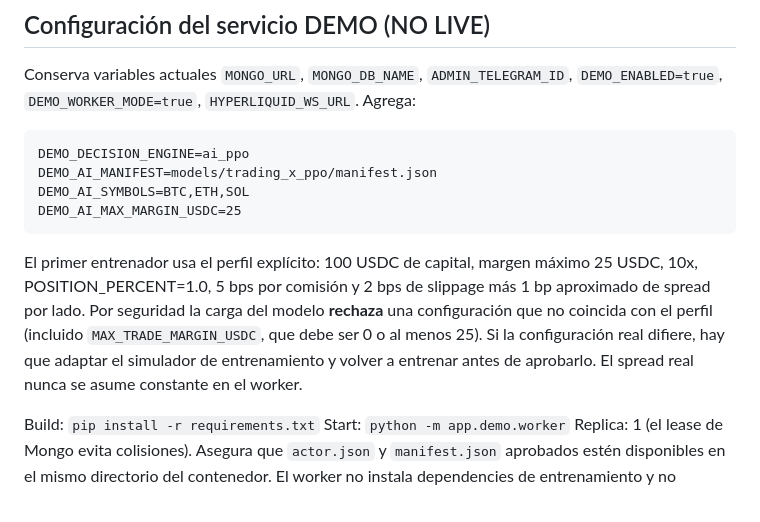
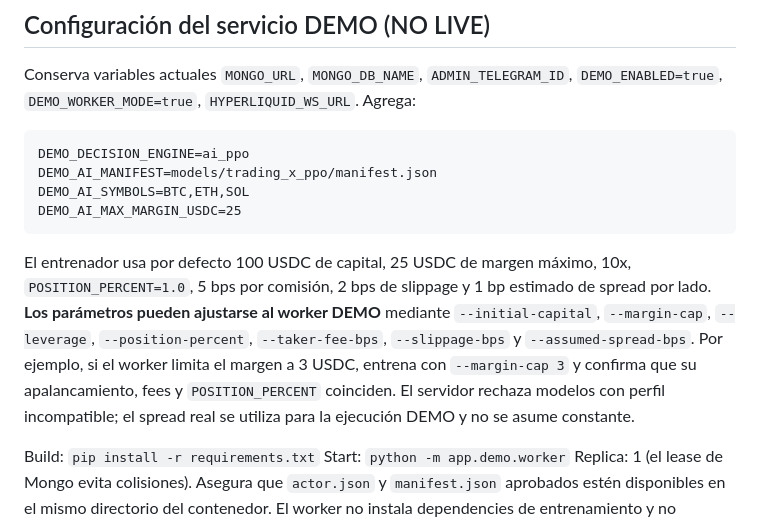
Before and after one commit to carlojuan2187-art/Trading-X-Hiper-Pro-WEB, a Markdown page: docs/TRADING_X_AI_PPO_DEMO.md, the part around the change. Drawn GitHub-style.

Commit message:
docs(ai): explain configurable trained margin and leverage profiles

````diff
--- a/docs/TRADING_X_AI_PPO_DEMO.md
+++ b/docs/TRADING_X_AI_PPO_DEMO.md
@@ -45,7 +45,7 @@ DEMO_AI_SYMBOLS=BTC,ETH,SOL
 DEMO_AI_MAX_MARGIN_USDC=25
 ```
 
-El primer entrenador usa el perfil explícito: 100 USDC de capital, margen máximo 25 USDC, 10x, POSITION_PERCENT=1.0, 5 bps por comisión y 2 bps de slippage más 1 bp aproximado de spread por lado. Por seguridad la carga del modelo **rechaza** una configuración que no coincida con el perfil (incluido `MAX_TRADE_MARGIN_USDC`, que debe ser 0 o al menos 25). Si la configuración real difiere, hay que adaptar el simulador de entrenamiento y volver a entrenar antes de aprobarlo. El spread real nunca se asume constante en el worker.
+El entrenador usa por defecto 100 USDC de capital, 25 USDC de margen máximo, 10x, `POSITION_PERCENT=1.0`, 5 bps por comisión, 2 bps de slippage y 1 bp estimado de spread por lado. **Los parámetros pueden ajustarse al worker DEMO** mediante `--initial-capital`, `--margin-cap`, `--leverage`, `--position-percent`, `--taker-fee-bps`, `--slippage-bps` y `--assumed-spread-bps`. Por ejemplo, si el worker limita el margen a 3 USDC, entrena con `--margin-cap 3` y confirma que su apalancamiento, fees y `POSITION_PERCENT` coinciden. El servidor rechaza modelos con perfil incompatible; el spread real se utiliza para la ejecución DEMO y no se asume constante.
 
 Build: `pip install -r requirements.txt`
 Start: `python -m app.demo.worker`
````
